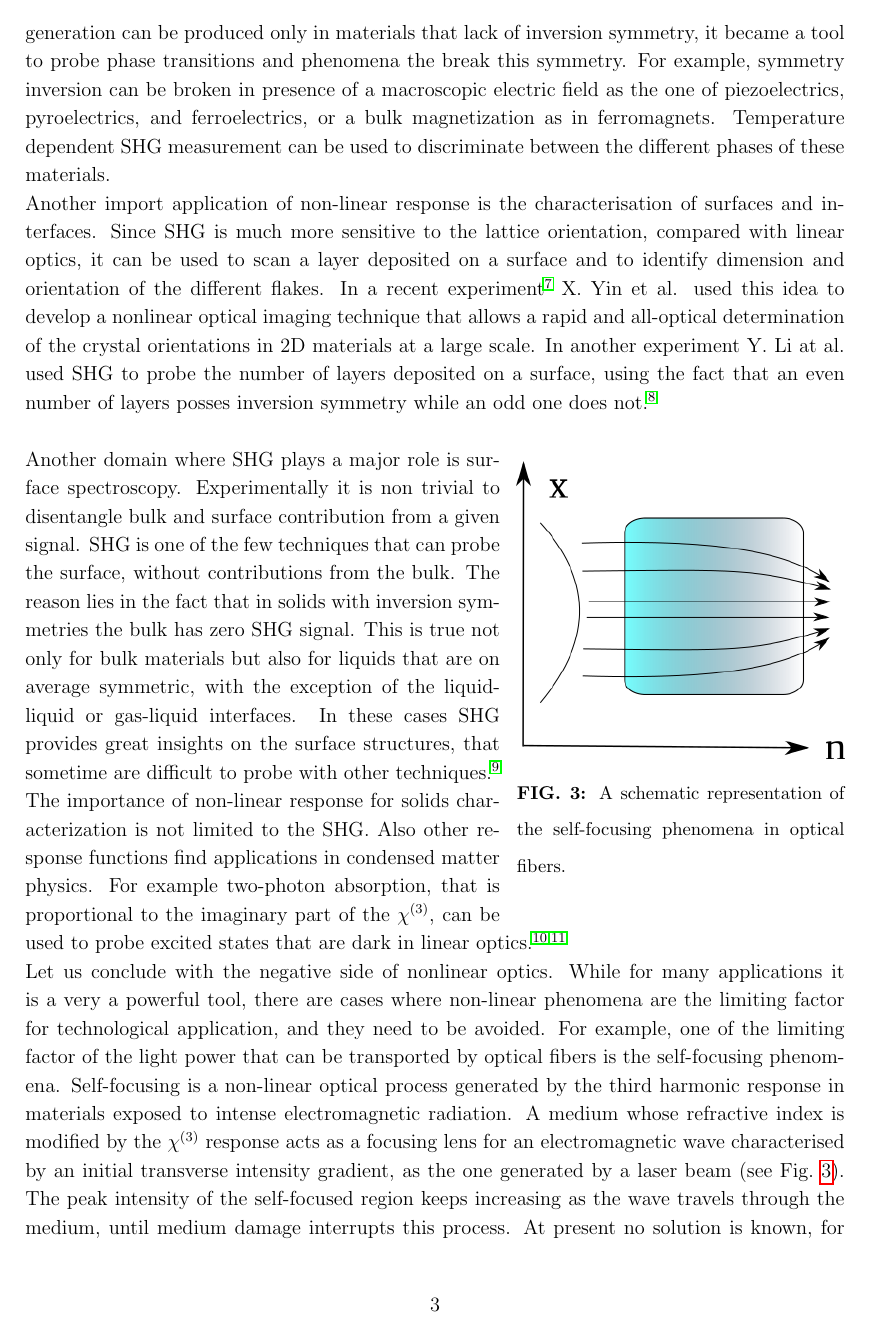
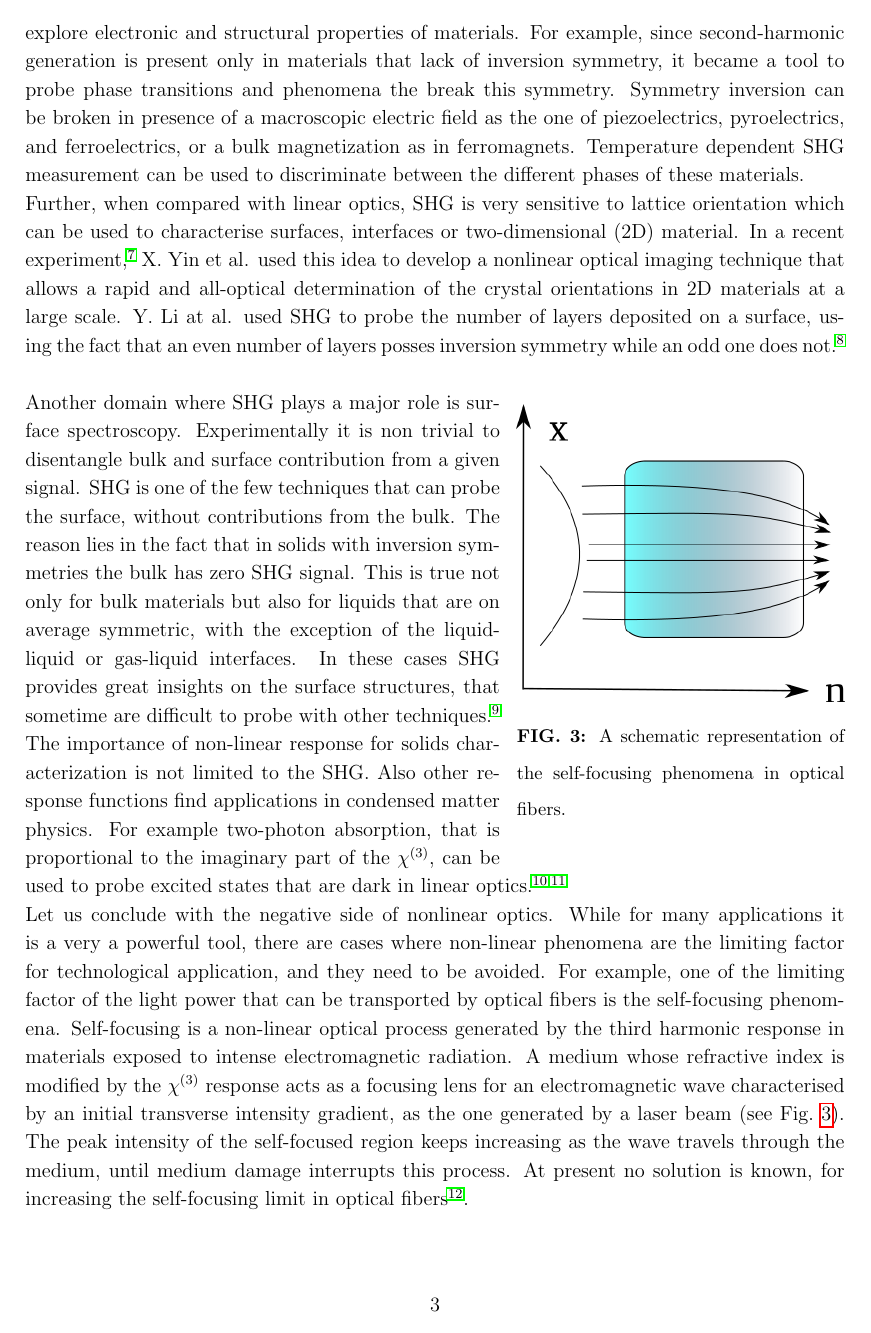
Before and after one commit to attacc/PSIK-highlight, a LaTeX paper (psi-k_highlight.tex, which reads introduction.tex): page 4 of 20. Compiled offline with pdfLaTeX.

Commit message:
more minor aestetic changes in the intro

```diff
--- a/introduction.tex
+++ b/introduction.tex
@@ -83,11 +81,9 @@ In quantum optics, non-linear crystals are used to create entangled photons. A p
 %(see Fig.~\ref{entangled}).\cite{PhysRevLett.75.4337}\\
 In condensed matter the non-linear response remains an essential tool to characterise and explore electronic and structural properties of materials.
-For example, since second harmonic generation can be produced only in materials that lack of inversion symmetry, it became a tool to probe phase transitions and phenomena the break this symmetry.
-For example, symmetry inversion can be broken in presence of a macroscopic electric field as the one of piezoelectrics, pyroelectrics, and ferroelectrics, or a bulk magnetization as in ferromagnets. Temperature dependent SHG measurement can be used to discriminate between the different phases of these materials.\\ %In Fig.~\ref{ferroelectric} it is shown how the SHG signal changes with the temperature in the ferroelectric BaTiO$_3$. At 120\degree~C there is no more signal and the change is very abrupt.
+For example, since second-harmonic generation is present only in materials that lack of inversion symmetry, it became a tool to probe phase transitions and phenomena the break this symmetry. Symmetry inversion can be broken in presence of a macroscopic electric field as the one of piezoelectrics, pyroelectrics, and ferroelectrics, or a bulk magnetization as in ferromagnets. Temperature dependent SHG measurement can be used to discriminate between the different phases of these materials.\\ %In Fig.~\ref{ferroelectric} it is shown how the SHG signal changes with the temperature in the ferroelectric BaTiO$_3$. At 120\degree~C there is no more signal and the change is very abrupt.
 %This confirms that 120\degree~C is the temperature where inversion symmetry is restored in BaTiO$_3$ crystal as it loses its ferroelectric properties.\\
-Another import application of non-linear response is the characterisation of surfaces and interfaces. Since SHG is much more sensitive to the lattice orientation, compared with linear optics, it can be used to scan a layer deposited on a surface and to identify  dimension and orientation of the different flakes.
-In a recent experiment~\cite{yin2014edge}  X. Yin et al. used this idea to develop a nonlinear optical imaging technique that allows a rapid and all-optical determination of the crystal orientations in 2D materials at a large scale. %In Fig.~\ref{mos2} one sees the main results of  X. Yin et al., on the left there is an image of a single-layer of MoS$_2$ in linear optics and on the right a SHG image of the same layer, where the different colours represent different intensity of the SHG response. The flakes and their orientation are clearly visible in the SHG image.
-In another experiment Y. Li at al. used SHG to probe the number of layers deposited on a surface, using the fact that an even number of layers posses inversion symmetry while an odd one does not.\cite{doi:10.1021/nl401561r}\\
+Further, when compared with linear optics, SHG is very sensitive to lattice orientation which can be used to characterise surfaces, interfaces or two-dimensional (2D) material. In a recent experiment,~\cite{yin2014edge}  X. Yin et al. used this idea to develop a nonlinear optical imaging technique that allows a rapid and all-optical determination of the crystal orientations in 2D materials at a large scale. %In Fig.~\ref{mos2} one sees the main results of  X. Yin et al., on the left there is an image of a single-layer of MoS$_2$ in linear optics and on the right a SHG image of the same layer, where the different colours represent different intensity of the SHG response. The flakes and their orientation are clearly visible in the SHG image.
+Y. Li at al. used SHG to probe the number of layers deposited on a surface, using the fact that an even number of layers posses inversion symmetry while an odd one does not.\cite{doi:10.1021/nl401561r}\\
 %\begin{wrapfigure}{r}{0.4\textwidth}
 %  \begin{center}
 %    \includegraphics[width=0.4\textwidth]{Figures/mos2}
```
Also changed, not shown: introduction.tex (12 more changed lines).
